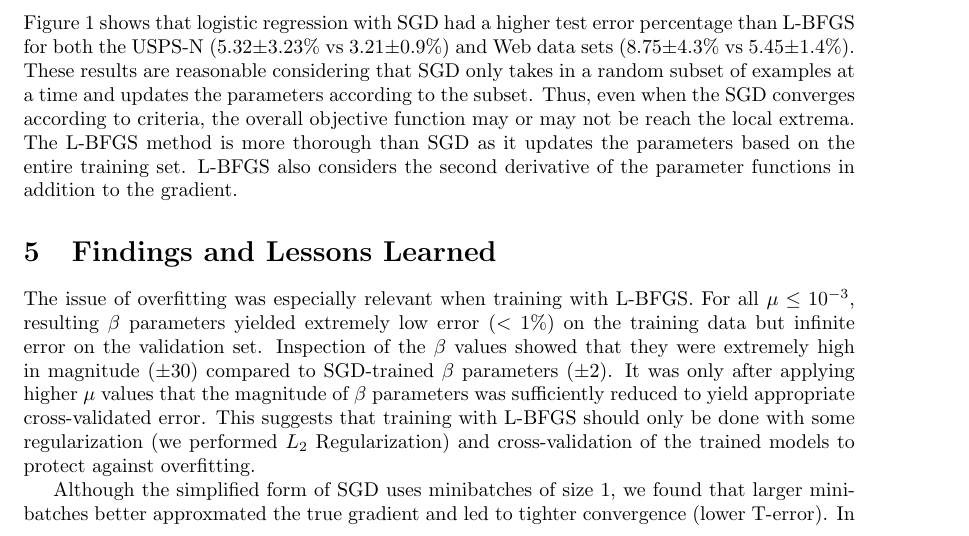
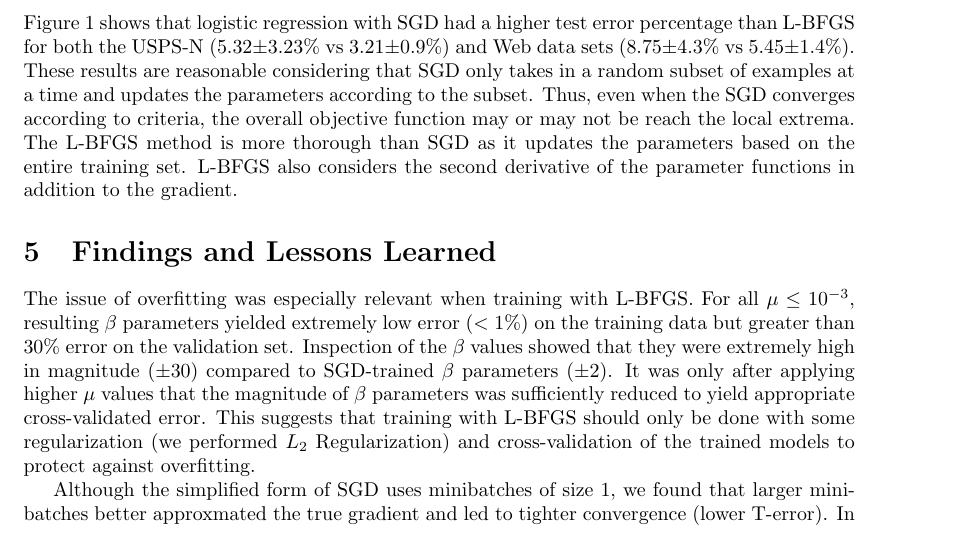
Before and after one commit to Sudoka/CSE250B_LogReg, a LaTeX paper (report/report_project1.tex): part of page 3 of 5, cut so that both start at the same text. Compiled offline with pdfLaTeX.

Commit message:
Type: infinite.

```diff
--- a/report/report_project1.tex
+++ b/report/report_project1.tex
@@ -154,7 +154,7 @@ Figure \ref{fig:test_error} shows that logistic regression with SGD had a higher
 \section{Findings and Lessons Learned}
 \label{sec:conclusion}
 
-The issue of overfitting was especially relevant when training with L-BFGS. For all $\mu \leq 10^{-3}$, resulting $\beta$ parameters yielded extremely low error ($<$ 1\%) on the training data but infinite error on the validation set. Inspection of the $\beta$ values showed that they were extremely high in magnitude ($\pm 30$) compared to SGD-trained $\beta$ parameters ($\pm 2$). It was only after applying higher $\mu$ values that the magnitude of $\beta$ parameters was sufficiently reduced to yield appropriate cross-validated error. This suggests that training with L-BFGS should only be done with some regularization (we performed $L_2$ Regularization) and cross-validation of the trained models to protect against overfitting.
+The issue of overfitting was especially relevant when training with L-BFGS. For all $\mu \leq 10^{-3}$, resulting $\beta$ parameters yielded extremely low error ($<$ 1\%) on the training data but greater than 30\% error on the validation set. Inspection of the $\beta$ values showed that they were extremely high in magnitude ($\pm 30$) compared to SGD-trained $\beta$ parameters ($\pm 2$). It was only after applying higher $\mu$ values that the magnitude of $\beta$ parameters was sufficiently reduced to yield appropriate cross-validated error. This suggests that training with L-BFGS should only be done with some regularization (we performed $L_2$ Regularization) and cross-validation of the trained models to protect against overfitting.
 
 Although the simplified form of SGD uses minibatches of size 1, we found that larger minibatches better approxmated the true gradient and led to tighter convergence (lower T-error). In developing the SGD algorithm it also became evident that convergence was reached much faster when the set of $\gamma$ examples used to evaluate change in the objective function was constant over all iterations. At first we used the same minibatch of $\kappa$ examples (that was used to approximate the gradient) to also approximate change in the objective function. Although larger minibatches better approximate the objective, disjoint minibatchs never yield the exact same objective given the same set of $\beta$ parameters. Thus, the algorithm could not converge on a single set of optimum $\beta$ parameters as iterations progressed because it would frequently jump from one maximum to another. Although this approach failed to make use of all the training data for evaluating the objective, it allowed for tighter convergence around some local maximum without scanning all training data in each iteration. It is important to mention that 10-fold cross validation helped protect against over-fitting to a single $\gamma$-size subset because $\beta$ parameters were averaged over multiple executions of SGD (examples were randomly re-ordered prior to each training run).
 
```
Also changed, not shown: report/report_project1.pdf.
